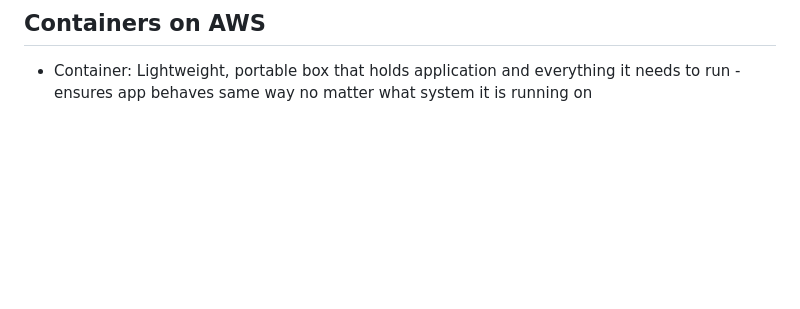
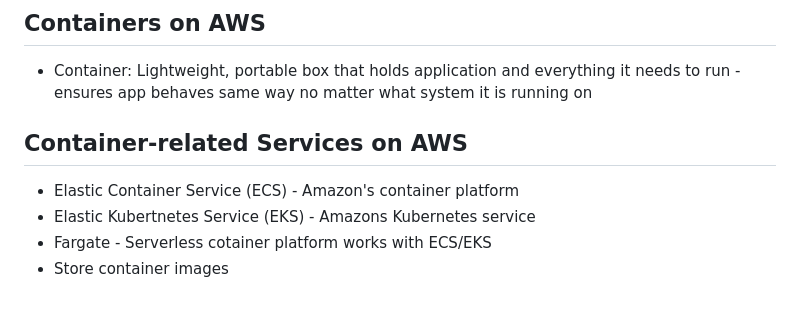
Before and after one commit to Mohammed-islam0907/learning-devops, a Markdown page: AWS/README.md, the part around the change. GitHub-like rendering; blank space fills up the shorter version.

```diff
--- a/AWS/README.md
+++ b/AWS/README.md
@@ -313,3 +313,10 @@ How much:
 ## Containers on AWS
 
 - Container: Lightweight, portable box that holds application and everything it needs to run - ensures app behaves same way no matter what system it is running on
+
+## Container-related Services on AWS
+
+- Elastic Container Service (ECS) - Amazon's container platform
+- Elastic Kubertnetes Service (EKS) - Amazons Kubernetes service
+- Fargate - Serverless cotainer platform works with ECS/EKS
+- Store container images
```
